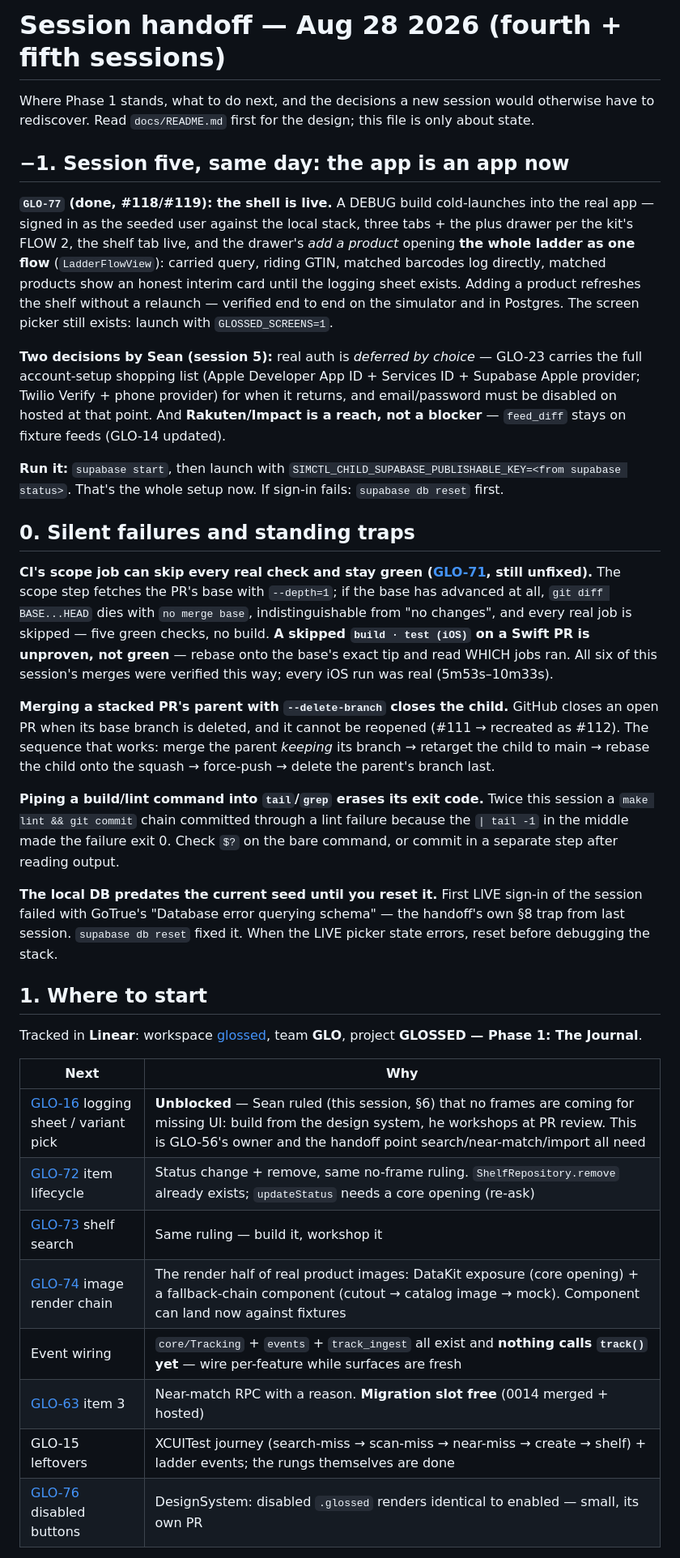
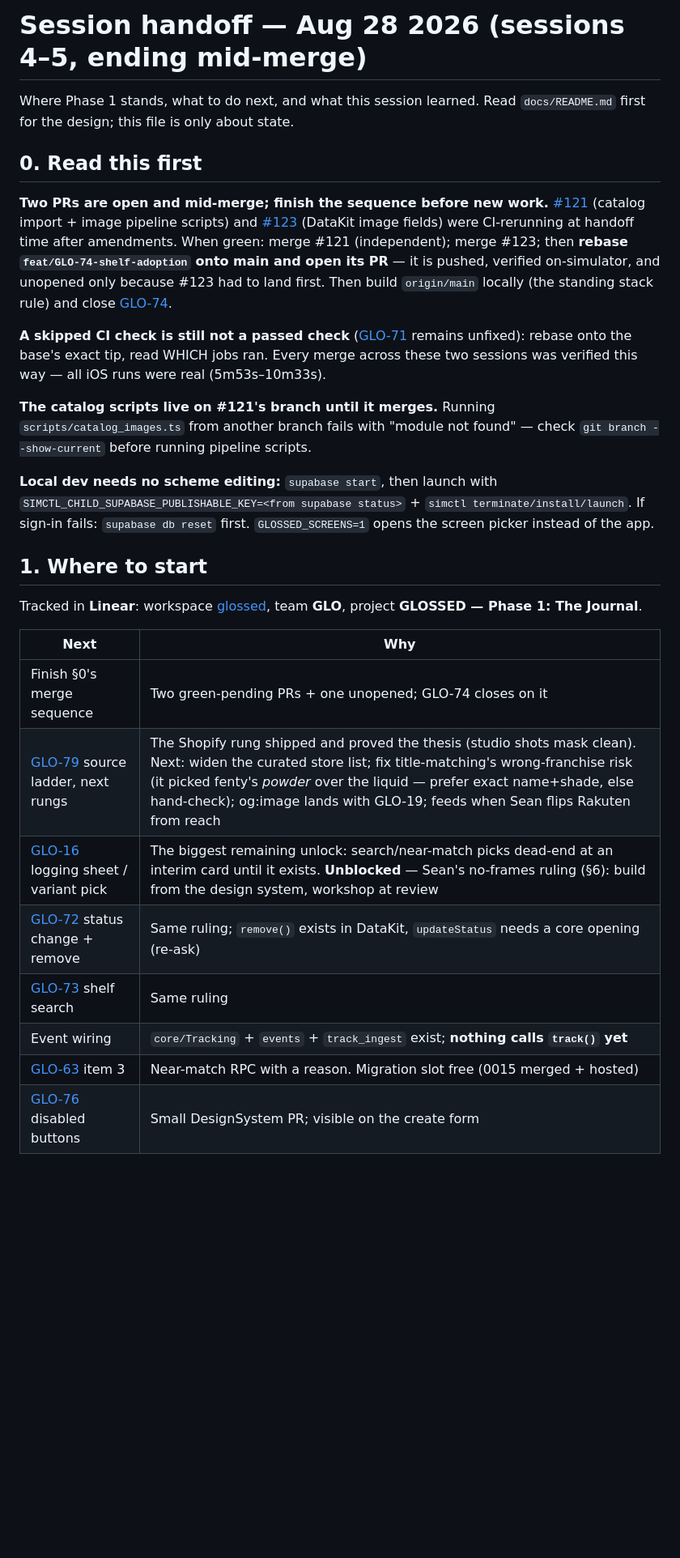
Before and after one commit to seanbrasse/glossed, a Markdown page: docs/HANDOFF.md, the part around one of its changes. Shown at 81% size. GitHub-like rendering; blank space fills up the shorter version.

Commit message:
docs: handoff — sessions 4–5: the app is real, the catalog is real, images are real
Co-Authored-By: Claude Fable 5 <noreply@anthropic.com>

```diff
--- a/docs/HANDOFF.md
+++ b/docs/HANDOFF.md
@@ -1,58 +1,33 @@
-# Session handoff — Aug 28 2026 (fourth + fifth sessions)
+# Session handoff — Aug 28 2026 (sessions 4–5, ending mid-merge)
 
-Where Phase 1 stands, what to do next, and the decisions a new session would
-otherwise have to rediscover. Read `docs/README.md` first for the design; this
-file is only about state.
+Where Phase 1 stands, what to do next, and what this session learned. Read
+`docs/README.md` first for the design; this file is only about state.
 
-## −1. Session five, same day: the app is an app now
+## 0. Read this first
 
-**`GLO-77` (done, #118/#119): the shell is live.** A DEBUG build cold-launches
-into the real app — signed in as the seeded user against the local stack,
-three tabs + the plus drawer per the kit's FLOW 2, the shelf tab live, and
-the drawer's *add a product* opening **the whole ladder as one flow**
-(`LadderFlowView`): carried query, riding GTIN, matched barcodes log
-directly, matched products show an honest interim card until the logging
-sheet exists. Adding a product refreshes the shelf without a relaunch —
-verified end to end on the simulator and in Postgres. The screen picker
-still exists: launch with `GLOSSED_SCREENS=1`.
+**Two PRs are open and mid-merge; finish the sequence before new work.**
+[#121](https://github.com/seanbrasse/glossed/pull/121) (catalog import + image
+pipeline scripts) and [#123](https://github.com/seanbrasse/glossed/pull/123)
+(DataKit image fields) were CI-rerunning at handoff time after amendments.
+When green: merge #121 (independent); merge #123; then **rebase
+`feat/GLO-74-shelf-adoption` onto main and open its PR** — it is pushed,
+verified on-simulator, and unopened only because #123 had to land first.
+Then build `origin/main` locally (the standing stack rule) and close
+[GLO-74](https://linear.app/glossed/issue/GLO-74).
 
-**Two decisions by Sean (session 5):** real auth is *deferred by choice* —
-GLO-23 carries the full account-setup shopping list (Apple Developer App ID +
-Services ID + Supabase Apple provider; Twilio Verify + phone provider) for
-when it returns, and email/password must be disabled on hosted at that point.
-And **Rakuten/Impact is a reach, not a blocker** — `feed_diff` stays on
-fixture feeds (GLO-14 updated).
+**A skipped CI check is still not a passed check**
+([GLO-71](https://linear.app/glossed/issue/GLO-71) remains unfixed): rebase
+onto the base's exact tip, read WHICH jobs ran. Every merge across these two
+sessions was verified this way — all iOS runs were real (5m53s–10m33s).
 
-**Run it:** `supabase start`, then launch with
-`SIMCTL_CHILD_SUPABASE_PUBLISHABLE_KEY=<from supabase status>`. That's the
-whole setup now. If sign-in fails: `supabase db reset` first.
+**The catalog scripts live on #121's branch until it merges.** Running
+`scripts/catalog_images.ts` from another branch fails with "module not found"
+— check `git branch --show-current` before running pipeline scripts.
 
-## 0. Silent failures and standing traps
-
-**CI's scope job can skip every real check and stay green
-([GLO-71](https://linear.app/glossed/issue/GLO-71), still unfixed).** The
-scope step fetches the PR's base with `--depth=1`; if the base has advanced at
-all, `git diff BASE...HEAD` dies with `no merge base`, indistinguishable from
-"no changes", and every real job is skipped — five green checks, no build.
-**A skipped `build · test (iOS)` on a Swift PR is unproven, not green** —
-rebase onto the base's exact tip and read WHICH jobs ran. All six of this
-session's merges were verified this way; every iOS run was real (5m53s–10m33s).
-
-**Merging a stacked PR's parent with `--delete-branch` closes the child.**
-GitHub closes an open PR when its base branch is deleted, and it cannot be
-reopened (#111 → recreated as #112). The sequence that works: merge the parent
-*keeping* its branch → retarget the child to main → rebase the child onto the
-squash → force-push → delete the parent's branch last.
-
-**Piping a build/lint command into `tail`/`grep` erases its exit code.** Twice
-this session a `make lint && git commit` chain committed through a lint
-failure because the `| tail -1` in the middle made the failure exit 0. Check
-`$?` on the bare command, or commit in a separate step after reading output.
-
-**The local DB predates the current seed until you reset it.** First LIVE
-sign-in of the session failed with GoTrue's "Database error querying schema" —
-the handoff's own §8 trap from last session. `supabase db reset` fixed it.
-When the LIVE picker state errors, reset before debugging the stack.
+**Local dev needs no scheme editing:** `supabase start`, then launch with
+`SIMCTL_CHILD_SUPABASE_PUBLISHABLE_KEY=<from supabase status>` +
+`simctl terminate/install/launch`. If sign-in fails: `supabase db reset`
+first. `GLOSSED_SCREENS=1` opens the screen picker instead of the app.
 
 ## 1. Where to start
 
@@ -61,12 +36,12 @@ Tracked in **Linear**: workspace [glossed](https://linear.app/glossed), team
 
 | Next | Why |
 |---|---|
-| [GLO-16](https://linear.app/glossed/issue/GLO-16) logging sheet / variant pick | **Unblocked** — Sean ruled (this session, §6) that no frames are coming for missing UI: build from the design system, he workshops at PR review. This is GLO-56's owner and the handoff point search/near-match/import all need |
-| [GLO-72](https://linear.app/glossed/issue/GLO-72) item lifecycle | Status change + remove, same no-frame ruling. `ShelfRepository.remove` already exists; `updateStatus` needs a core opening (re-ask) |
-| [GLO-73](https://linear.app/glossed/issue/GLO-73) shelf search | Same ruling — build it, workshop it |
-| [GLO-74](https://linear.app/glossed/issue/GLO-74) image render chain | The render half of real product images: DataKit exposure (core opening) + a fallback-chain component (cutout → catalog image → mock). Component can land now against fixtures |
-| Event wiring | `core/Tracking` + `events` + `track_ingest` all exist and **nothing calls `track()` yet** — wire per-feature while surfaces are fresh |
-| [GLO-63](https://linear.app/glossed/issue/GLO-63) item 3 | Near-match RPC with a reason. **Migration slot free** (0014 merged + hosted) |
-| GLO-15 leftovers | XCUITest journey (search-miss → scan-miss → near-miss → create → shelf) + ladder events; the rungs themselves are done |
-| [GLO-76](https://linear.app/glossed/issue/GLO-76) disabled buttons | DesignSystem: disabled `.glossed` renders identical to enabled — small, its own PR |
+| Finish §0's merge sequence | Two green-pending PRs + one unopened; GLO-74 closes on it |
+| [GLO-79](https://linear.app/glossed/issue/GLO-79) source ladder, next rungs | The Shopify rung shipped and proved the thesis (studio shots mask clean). Next: widen the curated store list; fix title-matching's wrong-franchise risk (it picked fenty's *powder* over the liquid — prefer exact name+shade, else hand-check); og:image lands with GLO-19; feeds when Sean flips Rakuten from reach |
+| [GLO-16](https://linear.app/glossed/issue/GLO-16) logging sheet / variant pick | The biggest remaining unlock: search/near-match picks dead-end at an interim card until it exists. **Unblocked** — Sean's no-frames ruling (§6): build from the design system, workshop at review |
+| [GLO-72](https://linear.app/glossed/issue/GLO-72) status change + remove | Same ruling; `remove()` exists in DataKit, `updateStatus` needs a core opening (re-ask) |
+| [GLO-73](https://linear.app/glossed/issue/GLO-73) shelf search | Same ruling |
+| Event wiring | `core/Tracking` + `events` + `track_ingest` exist; **nothing calls `track()` yet** |
+| [GLO-63](https://linear.app/glossed/issue/GLO-63) item 3 | Near-match RPC with a reason. Migration slot free (0015 merged + hosted) |
+| [GLO-76](https://linear.app/glossed/issue/GLO-76) disabled buttons | Small DesignSystem PR; visible on the create form |
 
```
Also changed, not shown: other parts of docs/HANDOFF.md (+105 -73 lines).
